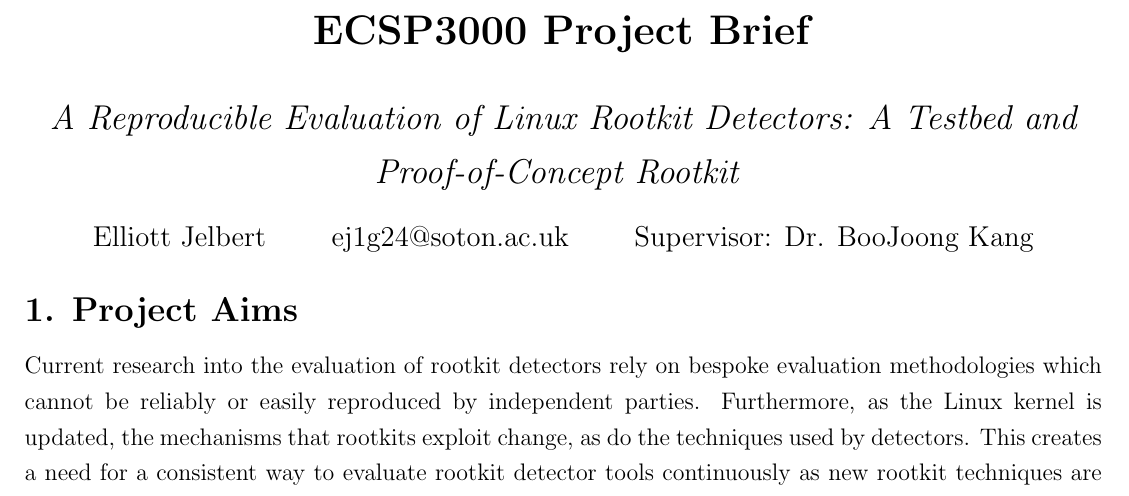
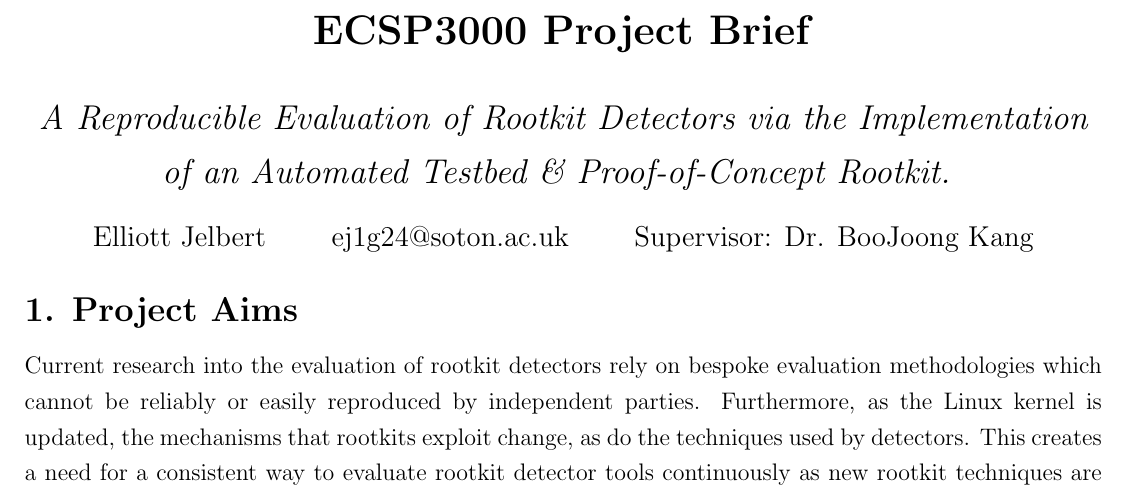
Before and after one commit to 1Nf3/ECSP3000, a LaTeX document (brief/projectBrief.tex): part of the page, cut so that both start at the same text. Compiled offline with pdfLaTeX.

Commit message:
Changed the Working Title

```diff
--- a/brief/projectBrief.tex
+++ b/brief/projectBrief.tex
@@ -14,7 +14,7 @@
 \onehalfspacing
 
 
-\title{\textbf{ECSP3000 Project Brief}\\[0.8em] \Large \textit{A Reproducible Evaluation of Linux Rootkit Detectors: A Testbed and Proof-of-Concept Rootkit} \vspace{-0.5 cm}}
+\title{\textbf{ECSP3000 Project Brief}\\[0.8em] \Large \textit{A Reproducible Evaluation of Rootkit Detectors via the Implementation of an Automated Testbed \& Proof-of-Concept Rootkit.} \vspace{-0.5 cm}}
 
 \author{Elliott Jelbert \qquad ej1g24@soton.ac.uk \qquad Supervisor: Dr. BooJoong Kang}
 \date{}
```
Also changed, not shown: brief/projectBrief.pdf.
